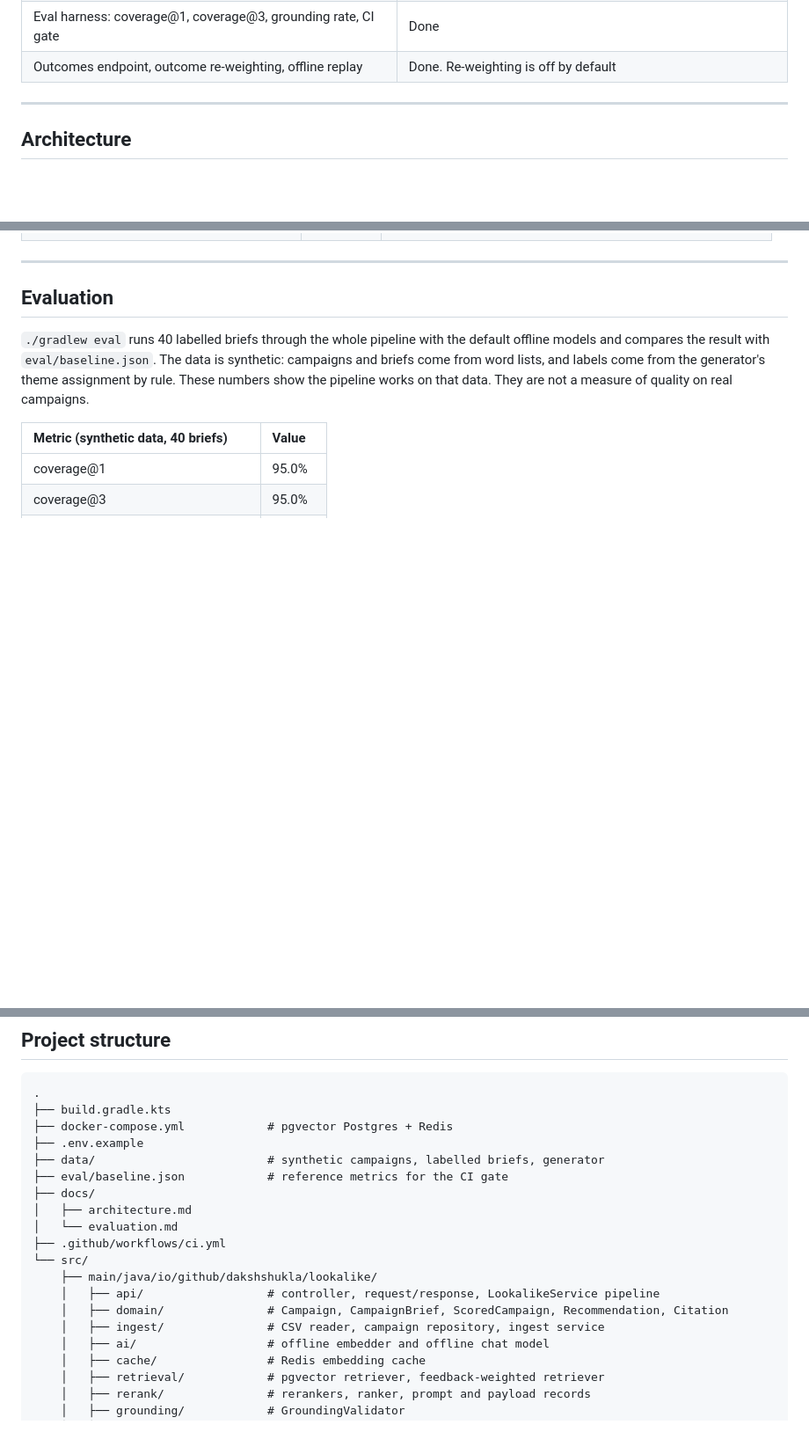
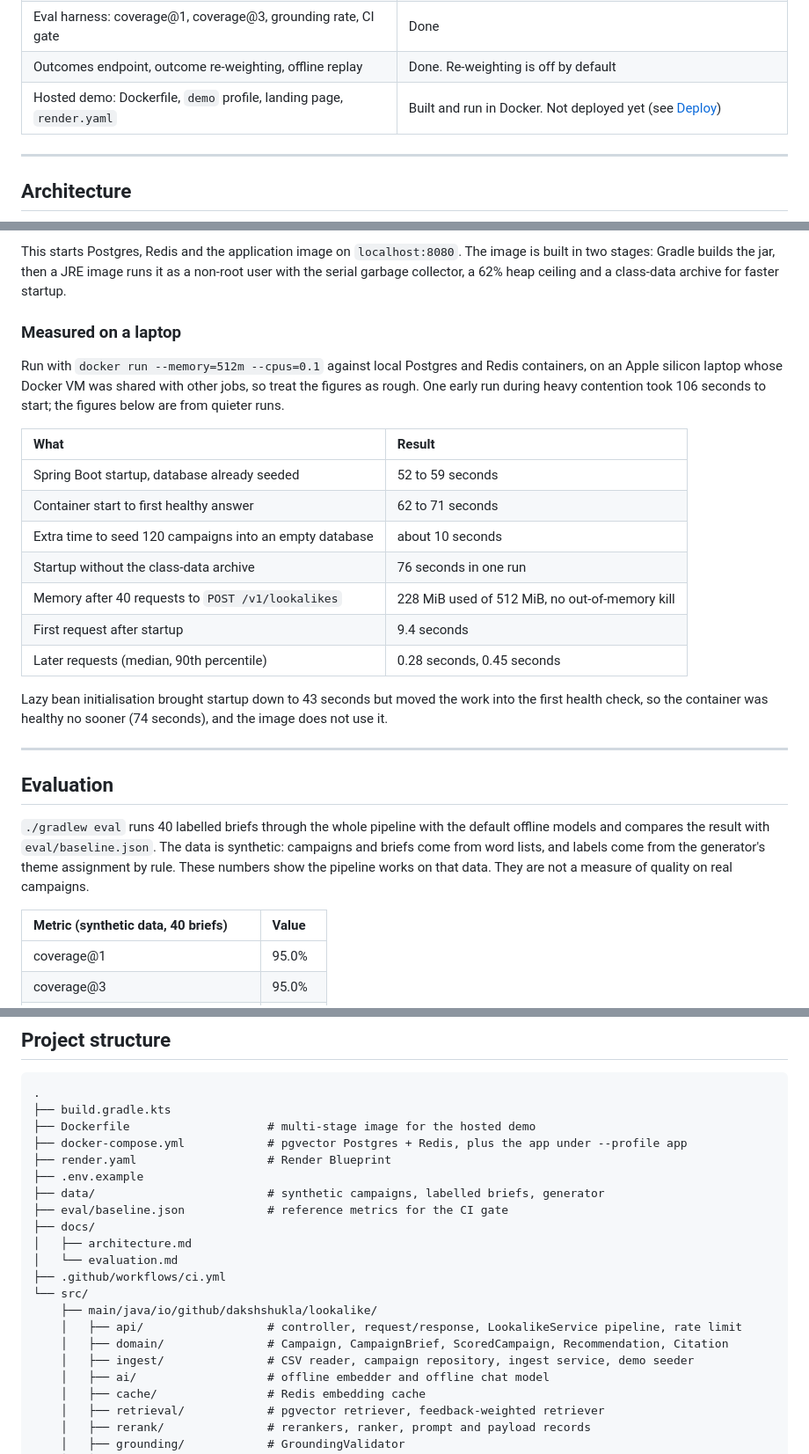
Before and after one commit to dakshshukla10/campaign-lookalike-rag, a Markdown page: README.md, 3 parts joined by grey strips. Shown at 88% size. GitHub-like rendering; blank space fills up the shorter version.

````diff
--- a/README.md
+++ b/README.md
@@ -44,6 +44,7 @@ All five phases are built. The sample data is synthetic and the default models a
 | Real provider (OpenAI-compatible, including a local Ollama server) | Wired and tested against a local stand-in HTTP server. Never run against a hosted model |
 | Eval harness: coverage@1, coverage@3, grounding rate, CI gate | Done |
 | Outcomes endpoint, outcome re-weighting, offline replay | Done. Re-weighting is off by default |
+| Hosted demo: Dockerfile, `demo` profile, landing page, `render.yaml` | Built and run in Docker. Not deployed yet (see [Deploy](#deploy)) |
 
 ---
 
@@ -132,3 +177,20 @@ The `openai` profile turns on Spring AI's OpenAI chat and embedding models. Poin
+This starts Postgres, Redis and the application image on `localhost:8080`. The image is built in two stages: Gradle builds the jar, then a JRE image runs it as a non-root user with the serial garbage collector, a 62% heap ceiling and a class-data archive for faster startup.
+
+### Measured on a laptop
+
+Run with `docker run --memory=512m --cpus=0.1` against local Postgres and Redis containers, on an Apple silicon laptop whose Docker VM was shared with other jobs, so treat the figures as rough. One early run during heavy contention took 106 seconds to start; the figures below are from quieter runs.
+
+| What | Result |
+| :-- | :-- |
+| Spring Boot startup, database already seeded | 52 to 59 seconds |
+| Container start to first healthy answer | 62 to 71 seconds |
+| Extra time to seed 120 campaigns into an empty database | about 10 seconds |
+| Startup without the class-data archive | 76 seconds in one run |
+| Memory after 40 requests to `POST /v1/lookalikes` | 228 MiB used of 512 MiB, no out-of-memory kill |
+| First request after startup | 9.4 seconds |
+| Later requests (median, 90th percentile) | 0.28 seconds, 0.45 seconds |
+
+Lazy bean initialisation brought startup down to 43 seconds but moved the work into the first health check, so the container was healthy no sooner (74 seconds), and the image does not use it.
 
 ---
 
@@ -152,7 +214,9 @@ Coverage is the share of briefs where the first recommendation, or one of the fi
 ```text
 .
 ├── build.gradle.kts
-├── docker-compose.yml            # pgvector Postgres + Redis
+├── Dockerfile                    # multi-stage image for the hosted demo
+├── docker-compose.yml            # pgvector Postgres + Redis, plus the app under --profile app
+├── render.yaml                   # Render Blueprint
 ├── .env.example
 ├── data/                         # synthetic campaigns, labelled briefs, generator
 ├── eval/baseline.json            # reference metrics for the CI gate
@@ -162,9 +226,9 @@ Coverage is the share of briefs where the first recommendation, or one of the fi
 ├── .github/workflows/ci.yml
 └── src/
     ├── main/java/io/github/dakshshukla/lookalike/
-    │   ├── api/                  # controller, request/response, LookalikeService pipeline
+    │   ├── api/                  # controller, request/response, LookalikeService pipeline, rate limit
     │   ├── domain/               # Campaign, CampaignBrief, ScoredCampaign, Recommendation, Citation
-    │   ├── ingest/               # CSV reader, campaign repository, ingest service
+    │   ├── ingest/               # CSV reader, campaign repository, ingest service, demo seeder
     │   ├── ai/                   # offline embedder and offline chat model
     │   ├── cache/                # Redis embedding cache
     │   ├── retrieval/            # pgvector retriever, feedback-weighted retriever
````
Also changed, not shown: other parts of README.md (+44 -0 lines).
